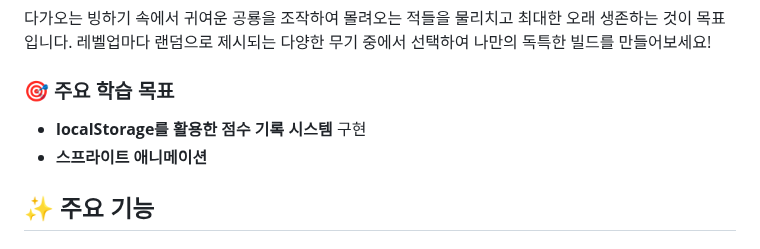
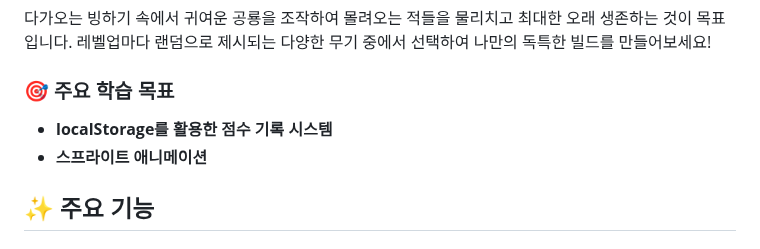
Before and after one commit to NoHyeokPark/dinosurvive, a Markdown page: README.md, the part around the change. GitHub-like rendering.

```diff
--- a/README.md
+++ b/README.md
@@ -23,7 +23,7 @@
 다가오는 빙하기 속에서 귀여운 공룡을 조작하여 몰려오는 적들을 물리치고 최대한 오래 생존하는 것이 목표입니다. 레벨업마다 랜덤으로 제시되는 다양한 무기 중에서 선택하여 나만의 독특한 빌드를 만들어보세요!
 
 ### 🎯 주요 학습 목표
-- **localStorage를 활용한 점수 기록 시스템** 구현
+- **localStorage를 활용한 점수 기록 시스템**
 - **스프라이트 애니메이션**
 
 ## ✨ 주요 기능
```
